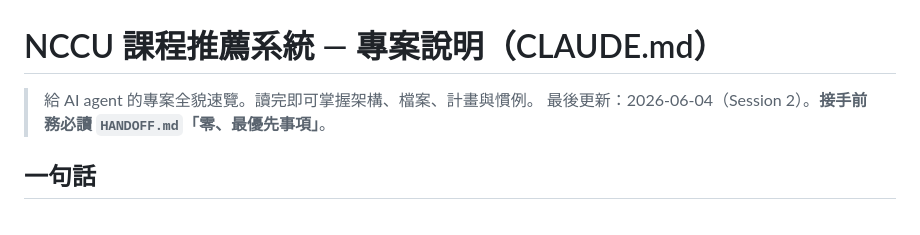
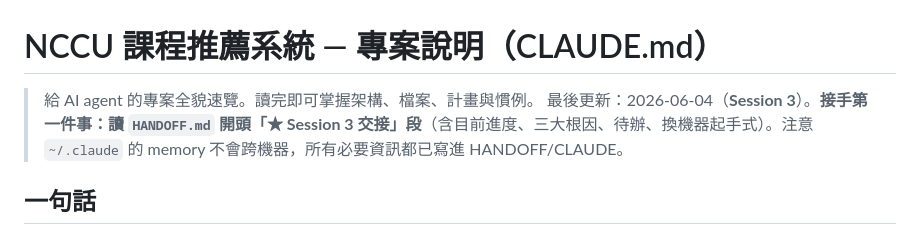
Before and after one commit to albertpeng678/NCCU-POC, a Markdown page: CLAUDE.md, the part around the change. Drawn GitHub-style.

Commit message:
docs: 讓兩份文件自足供換機器接手（CLAUDE.md 指向 ★Session3、HANDOFF 去除 memory 死連結）
memory 存 ~/.claude 不跨機器；確保 HANDOFF/CLAUDE 不依賴 memory 即可接手。

Co-Authored-By: Claude Opus 4.8 <noreply@anthropic.com>

```diff
--- a/CLAUDE.md
+++ b/CLAUDE.md
@@ -1,7 +1,7 @@
 # NCCU 課程推薦系統 — 專案說明（CLAUDE.md）
 
 > 給 AI agent 的專案全貌速覽。讀完即可掌握架構、檔案、計畫與慣例。
-> 最後更新：2026-06-04（Session 2）。**接手前務必讀 `HANDOFF.md`「零、最優先事項」**。
+> 最後更新：2026-06-04（**Session 3**）。**接手第一件事：讀 `HANDOFF.md` 開頭「★ Session 3 交接」段**（含目前進度、三大根因、待辦、換機器起手式）。注意 `~/.claude` 的 memory 不會跨機器，所有必要資訊都已寫進 HANDOFF/CLAUDE。
 
 ## 一句話
 
```
Also changed, not shown: HANDOFF.md (+1 -1 lines).
